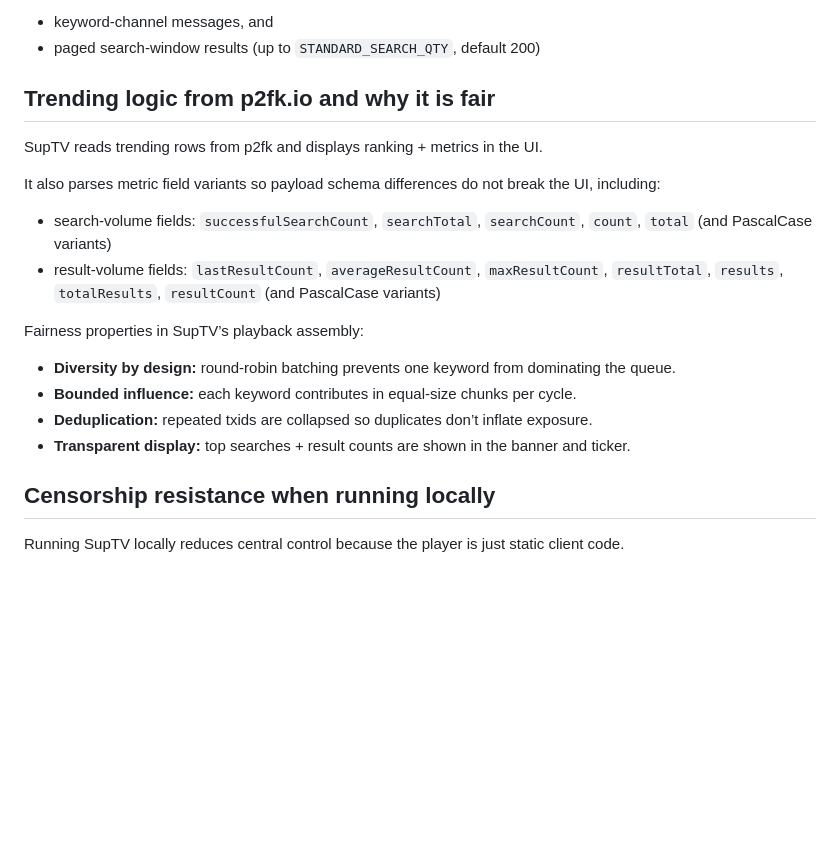
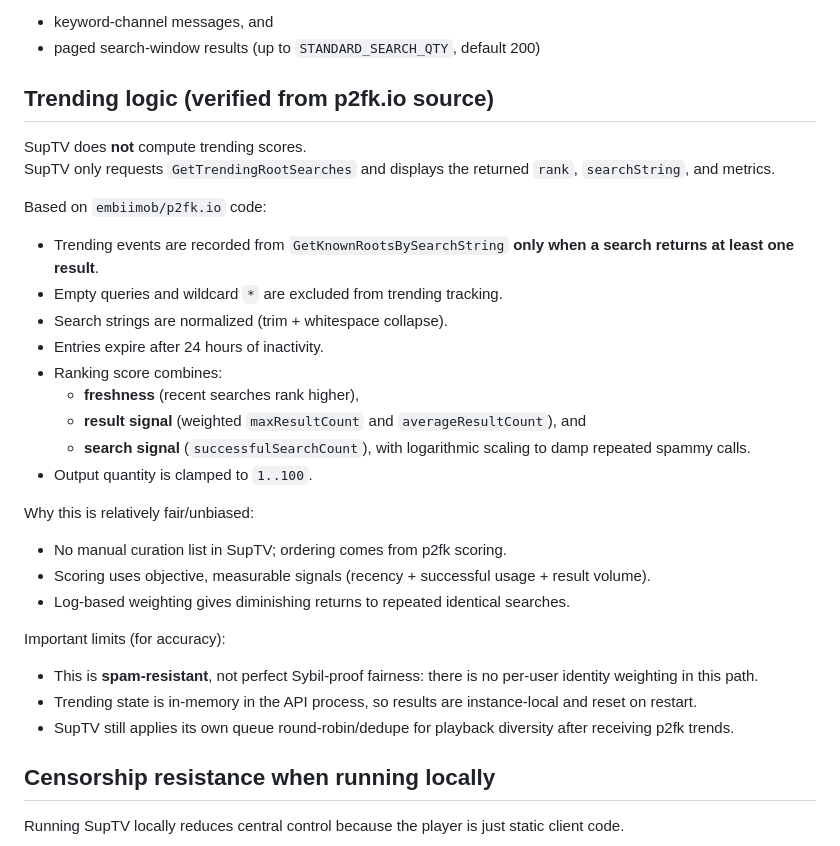
Before and after one commit to embiimob/SupTV, a Markdown page: README.md, the part around the change. Drawn GitHub-style; blank space fills up the shorter version.

Commit message:
Base trending fairness README section on p2fk source logic
Agent-Logs-Url: https://github.com/embiimob/SupTV/sessions/20c12802-824a-4422-b57d-f9e0ca590cd6

Co-authored-by: embiimob <6278950+embiimob@users.noreply.github.com>

```diff
--- a/README.md
+++ b/README.md
@@ -46,19 +46,32 @@ For direct keyword search, SupTV combines:
 - keyword-channel messages, and
 - paged search-window results (up to `STANDARD_SEARCH_QTY`, default 200)
 
-## Trending logic from p2fk.io and why it is fair
+## Trending logic (verified from p2fk.io source)
 
-SupTV reads trending rows from p2fk and displays ranking + metrics in the UI.
+SupTV does **not** compute trending scores.
+SupTV only requests `GetTrendingRootSearches` and displays the returned `rank`, `searchString`, and metrics.
 
-It also parses metric field variants so payload schema differences do not break the UI, including:
-- search-volume fields: `successfulSearchCount`, `searchTotal`, `searchCount`, `count`, `total` (and PascalCase variants)
-- result-volume fields: `lastResultCount`, `averageResultCount`, `maxResultCount`, `resultTotal`, `results`, `totalResults`, `resultCount` (and PascalCase variants)
+Based on `embiimob/p2fk.io` code:
+- Trending events are recorded from `GetKnownRootsBySearchString` **only when a search returns at least one result**.
+- Empty queries and wildcard `*` are excluded from trending tracking.
+- Search strings are normalized (trim + whitespace collapse).
+- Entries expire after 24 hours of inactivity.
+- Ranking score combines:
+  - **freshness** (recent searches rank higher),
+  - **result signal** (weighted `maxResultCount` and `averageResultCount`), and
+  - **search signal** (`successfulSearchCount`),
+  with logarithmic scaling to damp repeated spammy calls.
+- Output quantity is clamped to `1..100`.
 
-Fairness properties in SupTV’s playback assembly:
-- **Diversity by design:** round-robin batching prevents one keyword from dominating the queue.
-- **Bounded influence:** each keyword contributes in equal-size chunks per cycle.
-- **Deduplication:** repeated txids are collapsed so duplicates don’t inflate exposure.
-- **Transparent display:** top searches + result counts are shown in the banner and ticker.
+Why this is relatively fair/unbiased:
+- No manual curation list in SupTV; ordering comes from p2fk scoring.
+- Scoring uses objective, measurable signals (recency + successful usage + result volume).
+- Log-based weighting gives diminishing returns to repeated identical searches.
+
+Important limits (for accuracy):
+- This is **spam-resistant**, not perfect Sybil-proof fairness: there is no per-user identity weighting in this path.
+- Trending state is in-memory in the API process, so results are instance-local and reset on restart.
+- SupTV still applies its own queue round-robin/dedupe for playback diversity after receiving p2fk trends.
 
 ## Censorship resistance when running locally
 
```
